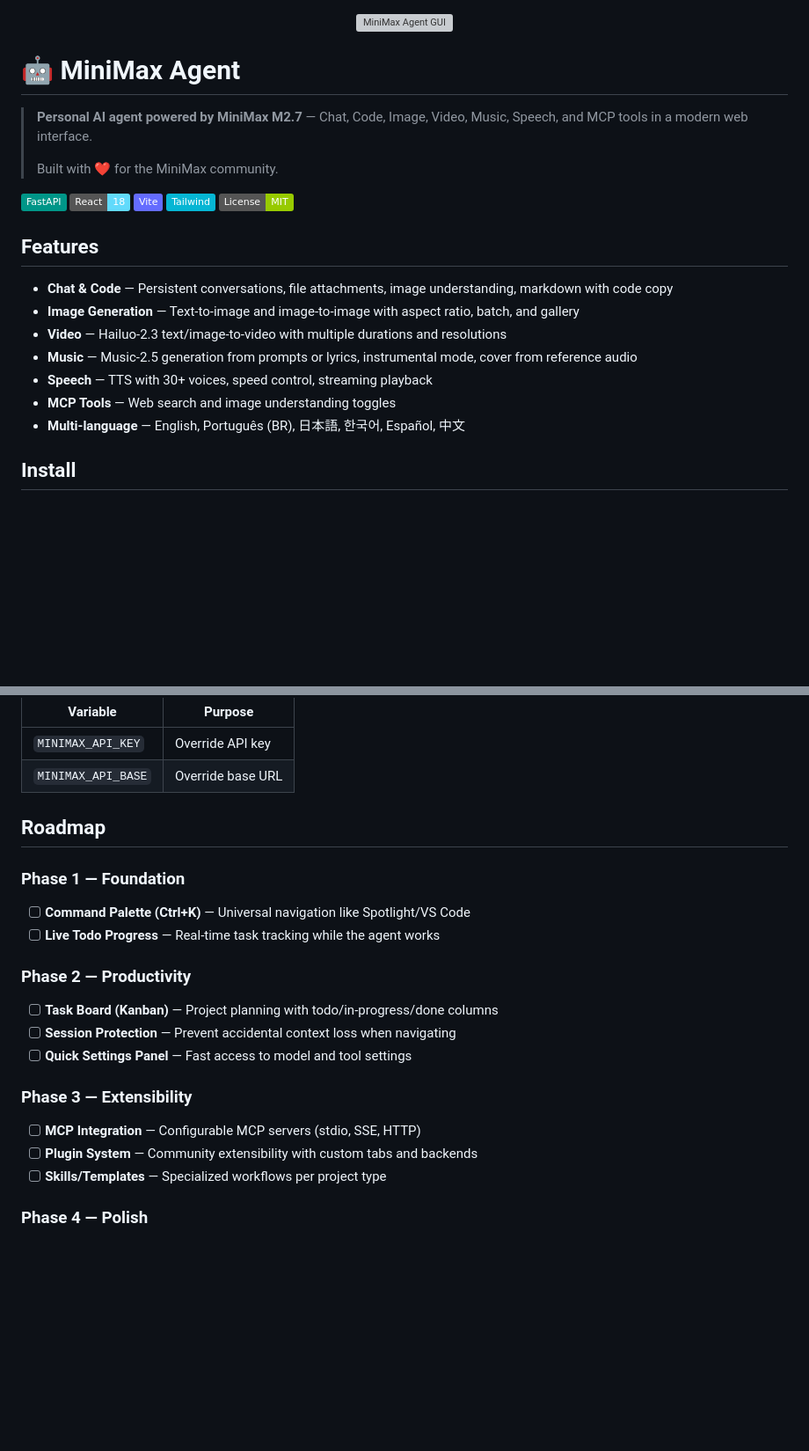
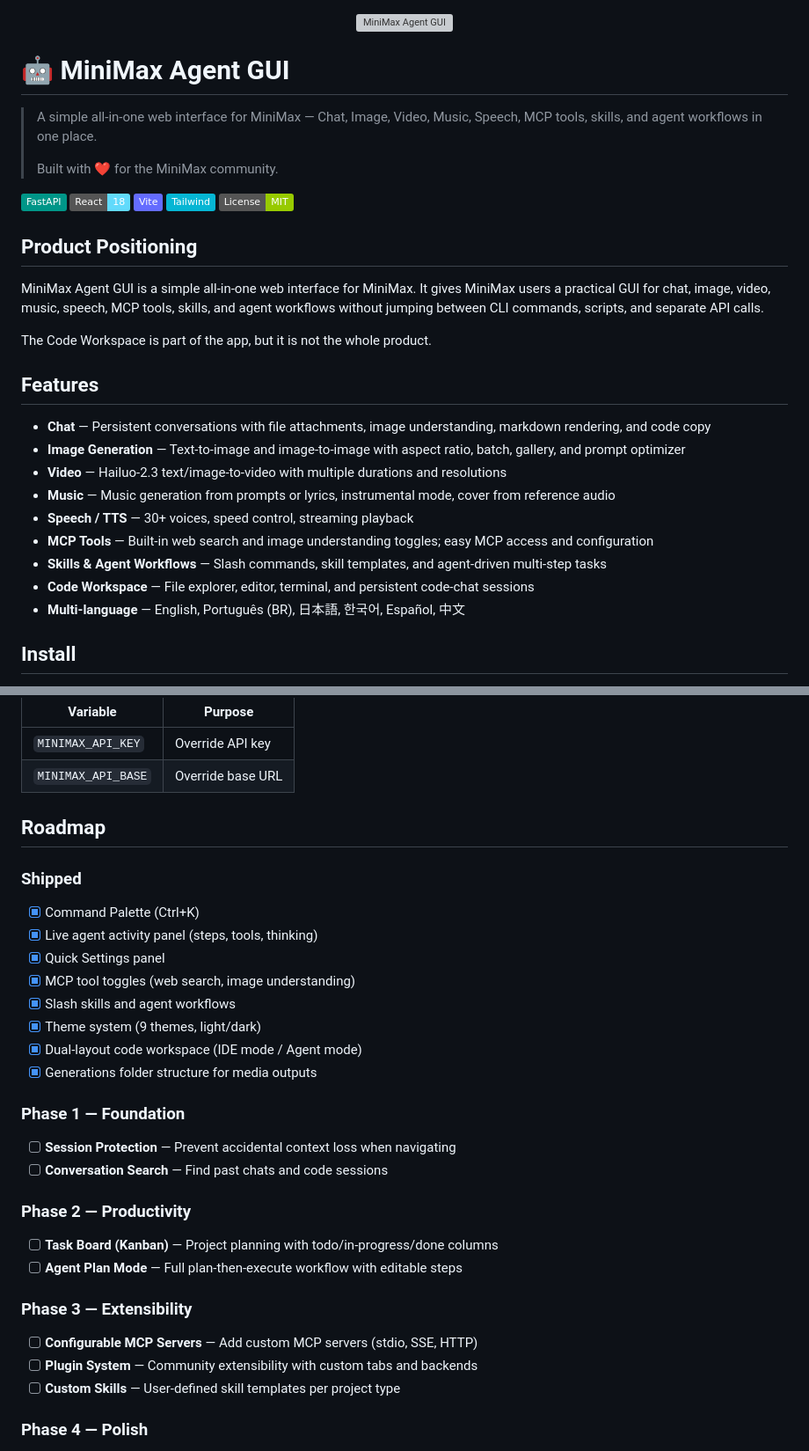
Before and after one commit to eduardoabreu81/minimax-agent-gui, a Markdown page: README.md, 2 parts joined by grey strips. Shown at 88% size. GitHub-like rendering; badges without logos; blank space fills up the shorter version; grey boxes are pictures that could not be loaded.

```diff
--- a/README.md
+++ b/README.md
@@ -2,9 +2,9 @@
   <img src="docs/assets/minimax-agent-gui-banner.png" alt="MiniMax Agent GUI" width="100%"/>
 </div>
 
-# 🤖 MiniMax Agent
+# 🤖 MiniMax Agent GUI
 
-> **Personal AI agent powered by MiniMax M2.7** — Chat, Code, Image, Video, Music, Speech, and MCP tools in a modern web interface.
+> A simple all-in-one web interface for MiniMax — Chat, Image, Video, Music, Speech, MCP tools, skills, and agent workflows in one place.
 >
 > Built with ❤️ for the MiniMax community.
 
@@ -14,14 +14,22 @@
 [![Tailwind](https://img.shields.io/badge/Tailwind-06B6D4?logo=tailwindcss&logoColor=white)](https://tailwindcss.com/)
 [![License](https://img.shields.io/badge/License-MIT-green.svg)](LICENSE)
 
+## Product Positioning
+
+MiniMax Agent GUI is a simple all-in-one web interface for MiniMax. It gives MiniMax users a practical GUI for chat, image, video, music, speech, MCP tools, skills, and agent workflows without jumping between CLI commands, scripts, and separate API calls.
+
+The Code Workspace is part of the app, but it is not the whole product.
+
 ## Features
 
-- **Chat & Code** — Persistent conversations, file attachments, image understanding, markdown with code copy
-- **Image Generation** — Text-to-image and image-to-image with aspect ratio, batch, and gallery
+- **Chat** — Persistent conversations with file attachments, image understanding, markdown rendering, and code copy
+- **Image Generation** — Text-to-image and image-to-image with aspect ratio, batch, gallery, and prompt optimizer
 - **Video** — Hailuo-2.3 text/image-to-video with multiple durations and resolutions
-- **Music** — Music-2.5 generation from prompts or lyrics, instrumental mode, cover from reference audio
-- **Speech** — TTS with 30+ voices, speed control, streaming playback
-- **MCP Tools** — Web search and image understanding toggles
+- **Music** — Music generation from prompts or lyrics, instrumental mode, cover from reference audio
+- **Speech / TTS** — 30+ voices, speed control, streaming playback
+- **MCP Tools** — Built-in web search and image understanding toggles; easy MCP access and configuration
+- **Skills & Agent Workflows** — Slash commands, skill templates, and agent-driven multi-step tasks
+- **Code Workspace** — File explorer, editor, terminal, and persistent code-chat sessions
 - **Multi-language** — English, Português (BR), 日本語, 한국어, Español, 中文
 
 ## Install
@@ -109,19 +129,28 @@ Environment variables:
 
 ## Roadmap
 
+### Shipped
+- [x] Command Palette (Ctrl+K)
+- [x] Live agent activity panel (steps, tools, thinking)
+- [x] Quick Settings panel
+- [x] MCP tool toggles (web search, image understanding)
+- [x] Slash skills and agent workflows
+- [x] Theme system (9 themes, light/dark)
+- [x] Dual-layout code workspace (IDE mode / Agent mode)
+- [x] Generations folder structure for media outputs
+
 ### Phase 1 — Foundation
-- [ ] **Command Palette (Ctrl+K)** — Universal navigation like Spotlight/VS Code
-- [ ] **Live Todo Progress** — Real-time task tracking while the agent works
+- [ ] **Session Protection** — Prevent accidental context loss when navigating
+- [ ] **Conversation Search** — Find past chats and code sessions
 
 ### Phase 2 — Productivity
 - [ ] **Task Board (Kanban)** — Project planning with todo/in-progress/done columns
-- [ ] **Session Protection** — Prevent accidental context loss when navigating
-- [ ] **Quick Settings Panel** — Fast access to model and tool settings
+- [ ] **Agent Plan Mode** — Full plan-then-execute workflow with editable steps
 
 ### Phase 3 — Extensibility
-- [ ] **MCP Integration** — Configurable MCP servers (stdio, SSE, HTTP)
+- [ ] **Configurable MCP Servers** — Add custom MCP servers (stdio, SSE, HTTP)
 - [ ] **Plugin System** — Community extensibility with custom tabs and backends
-- [ ] **Skills/Templates** — Specialized workflows per project type
+- [ ] **Custom Skills** — User-defined skill templates per project type
 
 ### Phase 4 — Polish
 - [ ] **Sandboxed Preview** — Secure iframe preview for generated code
```
Also changed, not shown: other parts of README.md (+18 -6 lines), docs/product-vision.md (added, +75 -0 lines).
